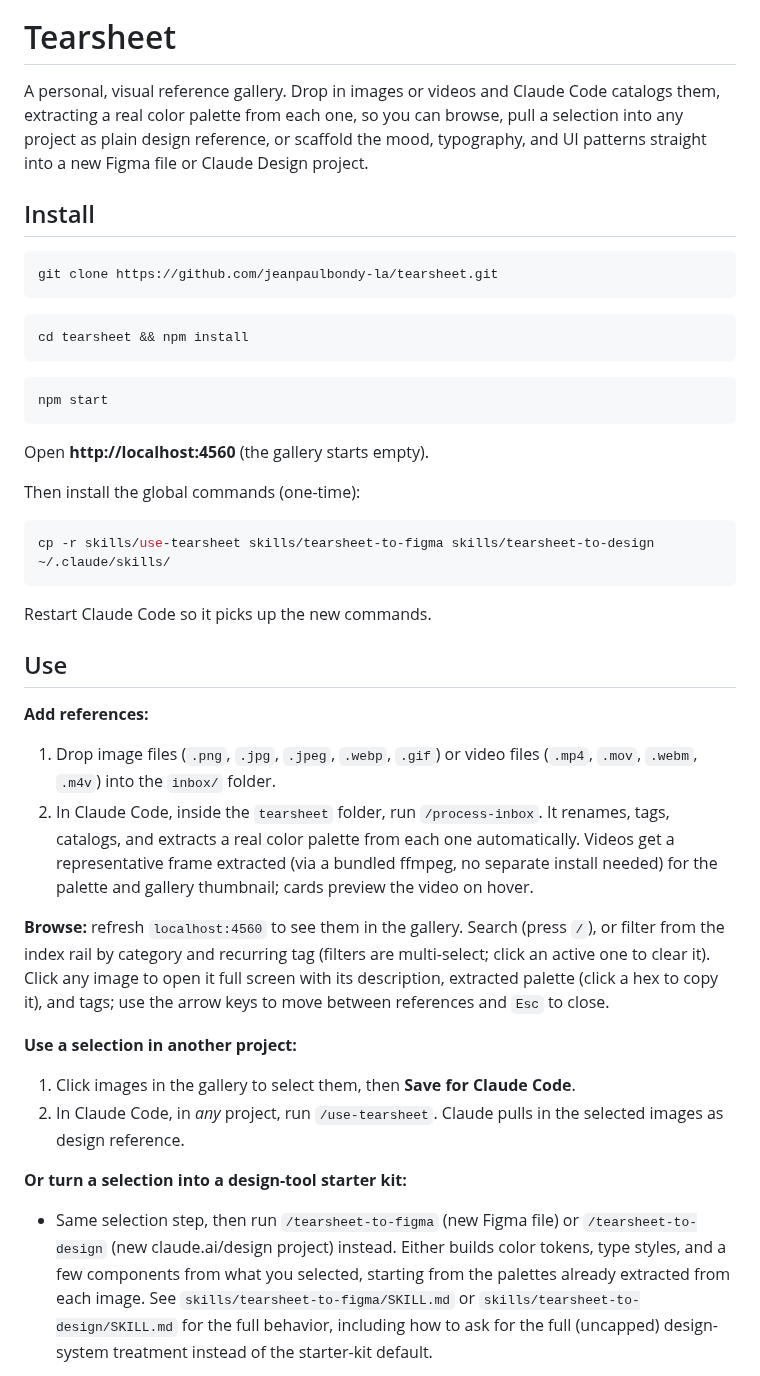
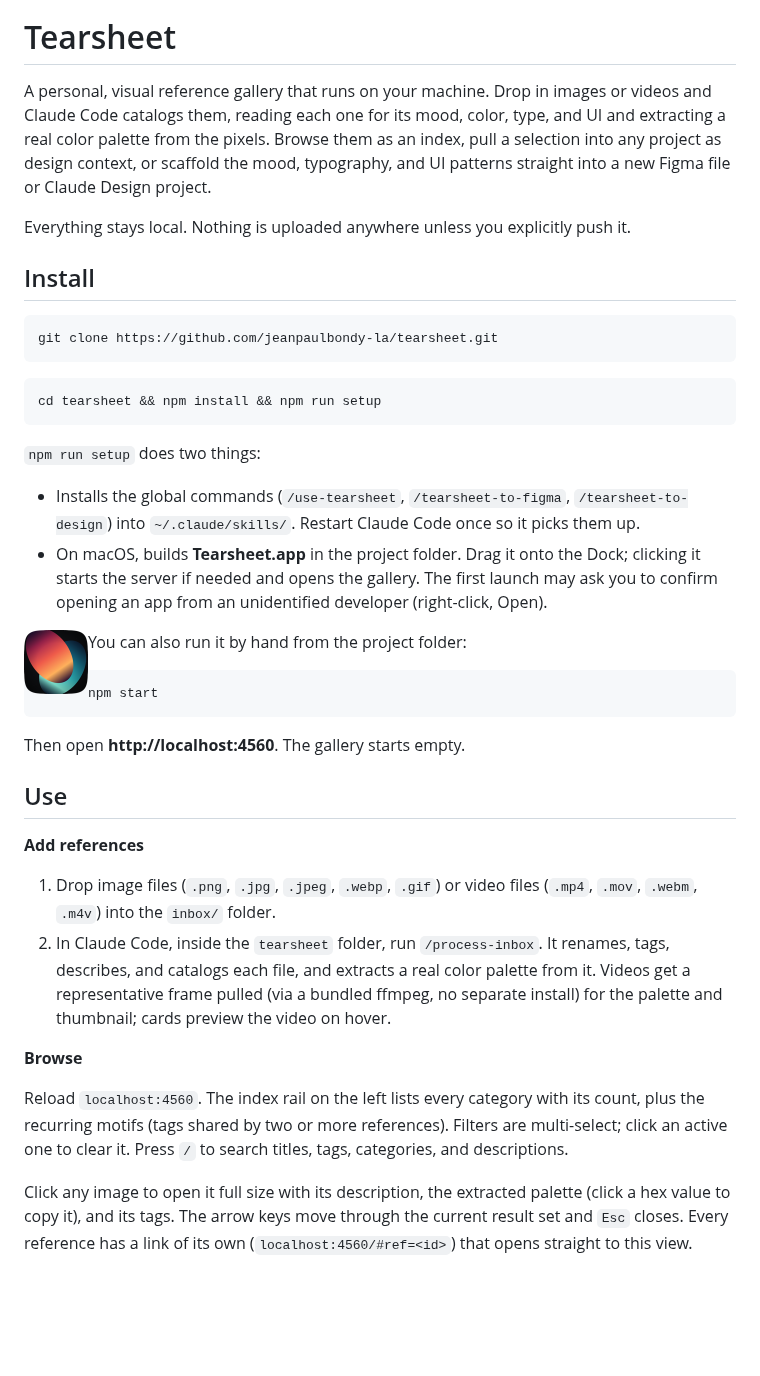
Before and after one commit to jeanpaulbondy-la/tearsheet, a Markdown page: README.md, the part around one of its changes. Drawn GitHub-style; pictures changed too: assets/readme/icon-128.png (added); blank space fills up the shorter version.

````diff
--- a/README.md
+++ b/README.md
@@ -1,6 +5,8 @@
 # Tearsheet
 
-A personal, visual reference gallery. Drop in images or videos and Claude Code catalogs them, extracting a real color palette from each one, so you can browse, pull a selection into any project as plain design reference, or scaffold the mood, typography, and UI patterns straight into a new Figma file or Claude Design project.
+A personal, visual reference gallery that runs on your machine. Drop in images or videos and Claude Code catalogs them, reading each one for its mood, color, type, and UI and extracting a real color palette from the pixels. Browse them as an index, pull a selection into any project as design context, or scaffold the mood, typography, and UI patterns straight into a new Figma file or Claude Design project.
+
+Everything stays local. Nothing is uploaded anywhere unless you explicitly push it.
 
 ## Install
 
@@ -9,35 +15,36 @@ git clone https://github.com/jeanpaulbondy-la/tearsheet.git
 ```
 
 ```bash
-cd tearsheet && npm install
+cd tearsheet && npm install && npm run setup
 ```
+
+`npm run setup` does two things:
+
+- Installs the global commands (`/use-tearsheet`, `/tearsheet-to-figma`, `/tearsheet-to-design`) into `~/.claude/skills/`. Restart Claude Code once so it picks them up.
+- On macOS, builds **Tearsheet.app** in the project folder. Drag it onto the Dock; clicking it starts the server if needed and opens the gallery. The first launch may ask you to confirm opening an app from an unidentified developer (right-click, Open).
+
+<p>
+  <img src="assets/readme/icon-128.png" alt="Tearsheet app icon" width="64" align="left" />
+</p>
+
+You can also run it by hand from the project folder:
 
 ```bash
 npm start
 ```
 
-Open **http://localhost:4560** (the gallery starts empty).
-
-Then install the global commands (one-time):
-
-```bash
-cp -r skills/use-tearsheet skills/tearsheet-to-figma skills/tearsheet-to-design ~/.claude/skills/
-```
-
-Restart Claude Code so it picks up the new commands.
+Then open **http://localhost:4560**. The gallery starts empty.
 
 ## Use
 
-**Add references:**
+**Add references**
+
 1. Drop image files (`.png`, `.jpg`, `.jpeg`, `.webp`, `.gif`) or video files (`.mp4`, `.mov`, `.webm`, `.m4v`) into the `inbox/` folder.
-2. In Claude Code, inside the `tearsheet` folder, run `/process-inbox`. It renames, tags, catalogs, and extracts a real color palette from each one automatically. Videos get a representative frame extracted (via a bundled ffmpeg, no separate install needed) for the palette and gallery thumbnail; cards preview the video on hover.
+2. In Claude Code, inside the `tearsheet` folder, run `/process-inbox`. It renames, tags, describes, and catalogs each file, and extracts a real color palette from it. Videos get a representative frame pulled (via a bundled ffmpeg, no separate install) for the palette and thumbnail; cards preview the video on hover.
 
-**Browse:** refresh `localhost:4560` to see them in the gallery. Search (press `/`), or filter from the index rail by category and recurring tag (filters are multi-select; click an active one to clear it). Click any image to open it full screen with its description, extracted palette (click a hex to copy it), and tags; use the arrow keys to move between references and `Esc` to close.
+**Browse**
 
-**Use a selection in another project:**
-1. Click images in the gallery to select them, then **Save for Claude Code**.
-2. In Claude Code, in *any* project, run `/use-tearsheet`. Claude pulls in the selected images as design reference.
+Reload `localhost:4560`. The index rail on the left lists every category with its count, plus the recurring motifs (tags shared by two or more references). Filters are multi-select; click an active one to clear it. Press `/` to search titles, tags, categories, and descriptions.
 
-**Or turn a selection into a design-tool starter kit:**
-- Same selection step, then run `/tearsheet-to-figma` (new Figma file) or `/tearsheet-to-design` (new claude.ai/design project) instead. Either builds color tokens, type styles, and a few components from what you selected, starting from the palettes already extracted from each image. See `skills/tearsheet-to-figma/SKILL.md` or `skills/tearsheet-to-design/SKILL.md` for the full behavior, including how to ask for the full (uncapped) design-system treatment instead of the starter-kit default.
+Click any image to open it full size with its description, the extracted palette (click a hex value to copy it), and its tags. The arrow keys move through the current result set and `Esc` closes. Every reference has a link of its own (`localhost:4560/#ref=<id>`) that opens straight to this view.
 
````
Also changed, not shown: other parts of README.md (+29 -5 lines), assets/readme/detail-view.jpg (added), 4 other files.
